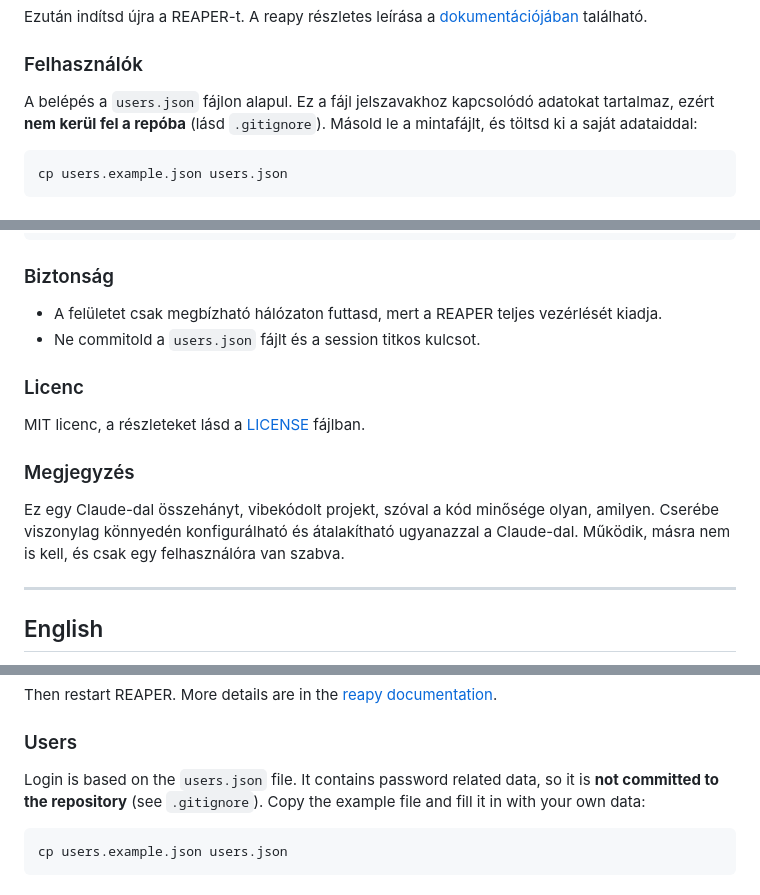
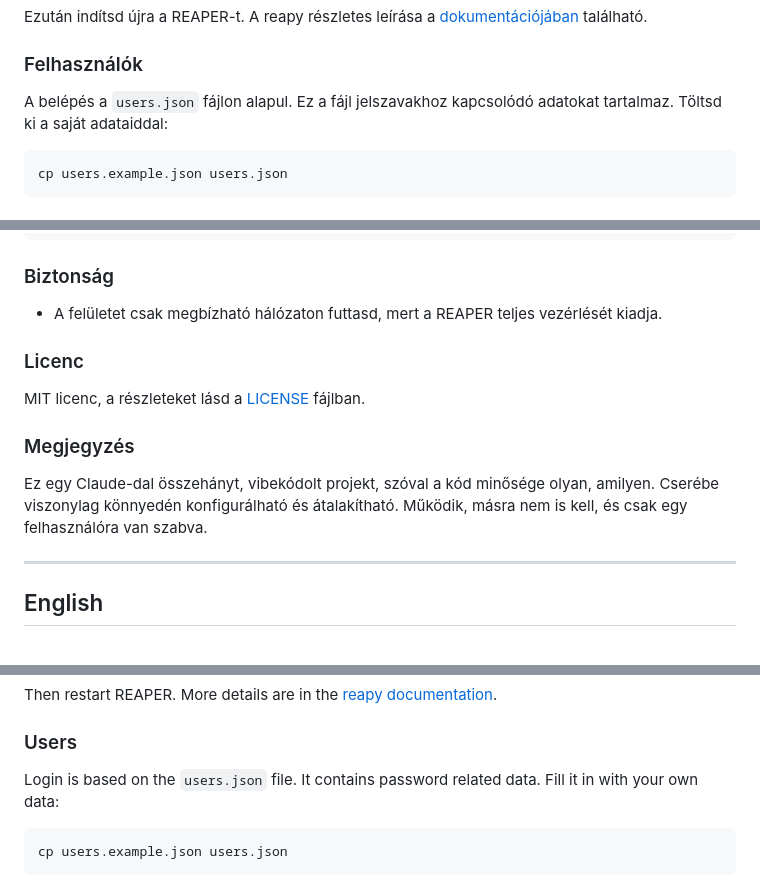
Before and after one commit to vincedulicz/reaper-web-ui, a Markdown page: README.md, 3 parts joined by grey strips. Rendered like a GitHub page.

Commit message:
Added readme n' pics

````diff
--- a/README.md
+++ b/README.md
@@ -72,7 +71,7 @@ Ezután indítsd újra a REAPER-t. A reapy részletes leírása a [dokumentáci
 
 ### Felhasználók
 
-A belépés a `users.json` fájlon alapul. Ez a fájl jelszavakhoz kapcsolódó adatokat tartalmaz, ezért **nem kerül fel a repóba** (lásd `.gitignore`). Másold le a mintafájlt, és töltsd ki a saját adataiddal:
+A belépés a `users.json` fájlon alapul. Ez a fájl jelszavakhoz kapcsolódó adatokat tartalmaz. Töltsd ki a saját adataiddal:
 
 ```bash
 cp users.example.json users.json
@@ -145,7 +144,6 @@ böngésző  ->  web.py  ->  services.py  ->  DawBackend  ->  REAPER (reapy) / m
 ### Biztonság
 
 - A felületet csak megbízható hálózaton futtasd, mert a REAPER teljes vezérlését kiadja.
-- Ne commitold a `users.json` fájlt és a session titkos kulcsot.
 
 ### Licenc
 
@@ -153,7 +151,7 @@ MIT licenc, a részleteket lásd a [LICENSE](LICENSE) fájlban.
 
 ### Megjegyzés
 
-Ez egy Claude-dal összehányt, vibekódolt projekt, szóval a kód minősége olyan, amilyen. Cserébe viszonylag könnyedén konfigurálható és átalakítható ugyanazzal a Claude-dal. Működik, másra nem is kell, és csak egy felhasználóra van szabva.
+Ez egy Claude-dal összehányt, vibekódolt projekt, szóval a kód minősége olyan, amilyen. Cserébe viszonylag könnyedén konfigurálható és átalakítható. Működik, másra nem is kell, és csak egy felhasználóra van szabva.
 
 ---
 
@@ -208,7 +205,7 @@ Then restart REAPER. More details are in the [reapy documentation](https://pytho
 
 ### Users
 
-Login is based on the `users.json` file. It contains password related data, so it is **not committed to the repository** (see `.gitignore`). Copy the example file and fill it in with your own data:
+Login is based on the `users.json` file. It contains password related data. Fill it in with your own data:
 
 ```bash
 cp users.example.json users.json
````
Also changed, not shown: other parts of README.md (+1 -3 lines).
